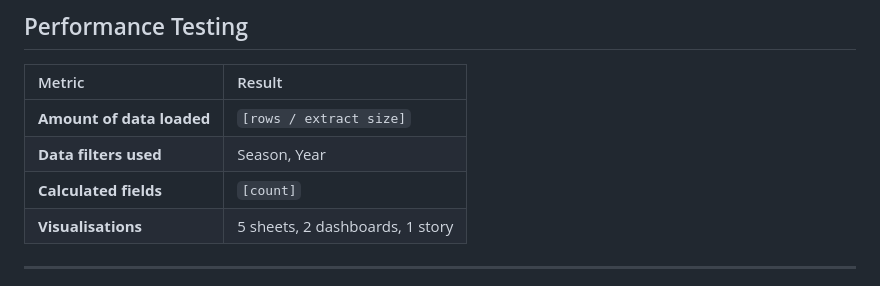
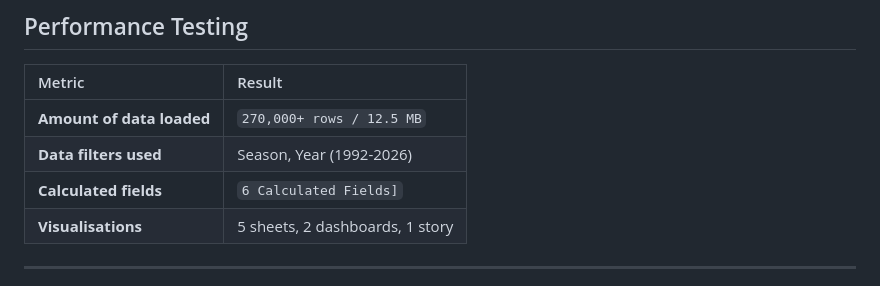
Before and after one commit to parasyadav0253-jpg/Olympic-performance-analysis, a Markdown page: README.md, the part around the change. Rendered like a GitHub page.

```diff
--- a/README.md
+++ b/README.md
@@ -100,9 +100,9 @@ Navigate to http://127.0.0.1:5000
 
 | Metric | Result |
 | :--- | :--- |
-| **Amount of data loaded** | `[rows / extract size]` |
-| **Data filters used** | Season, Year |
-| **Calculated fields** | `[count]` |
+| **Amount of data loaded** | `270,000+ rows / 12.5 MB` |
+| **Data filters used** | Season, Year (1992-2026)|
+| **Calculated fields** | `6 Calculated Fields]` |
 | **Visualisations** | 5 sheets, 2 dashboards, 1 story |
 
 ---
```
